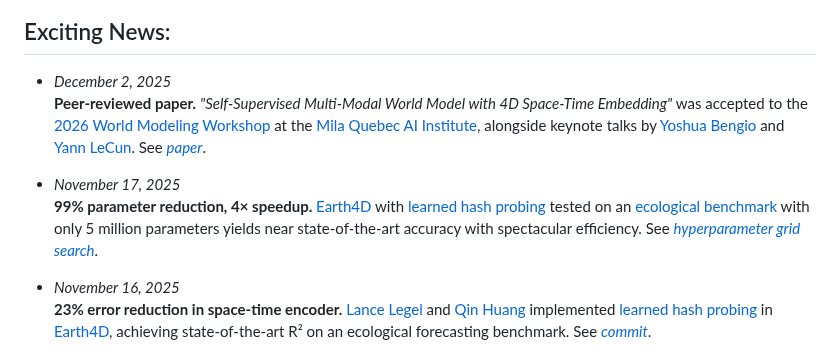
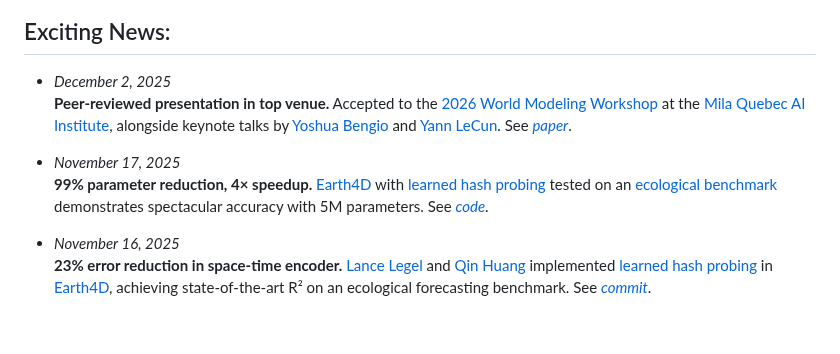
Before and after one commit to legel/deepearth, a Markdown page: README.md, the part around the change. GitHub-like rendering; blank space fills up the shorter version.

Commit message:
Paper in 2026 World Modeling Workshop at Mila Quebec AI Institute

```diff
--- a/README.md
+++ b/README.md
@@ -11,11 +11,12 @@ DeepEarth learns by jointly reconstructing masked multi-modal datasets (as seen
 
 ## Exciting News:
 
+
 - _December 2, 2025_
-  **Peer-reviewed paper.** _"Self-Supervised Multi-Modal World Model with 4D Space-Time Embedding"_ was accepted to the [2026 World Modeling Workshop](https://world-model-mila.github.io/) at the [Mila Quebec AI Institute](https://mila.quebec/en), alongside keynote talks by [Yoshua Bengio](https://yoshuabengio.org/) and [Yann LeCun](http://yann.lecun.com/). See [_paper_](https://github.com/legel/deepearth/blob/main/docs/DeepEarth.pdf).
+  **Peer-reviewed presentation in top venue.** Accepted to the [2026 World Modeling Workshop](https://world-model-mila.github.io/) at the [Mila Quebec AI Institute](https://mila.quebec/en), alongside keynote talks by [Yoshua Bengio](https://yoshuabengio.org/) and [Yann LeCun](http://yann.lecun.com/). See [_paper_](https://github.com/legel/deepearth/blob/main/docs/DeepEarth.pdf).
 
 - _November 17, 2025_
-  **99% parameter reduction, 4× speedup.** [Earth4D](https://github.com/legel/deepearth/tree/main/encoders/xyzt) with [learned hash probing](https://arxiv.org/abs/2312.17241) tested on an [ecological benchmark](https://www.nature.com/articles/s41597-024-03159-6) with only 5 million parameters yields near state-of-the-art accuracy with spectacular efficiency. See [_hyperparameter grid search_](https://github.com/legel/deepearth/blob/main/encoders/xyzt/lfmc_grid_search.py).
+  **99% parameter reduction, 4× speedup.** [Earth4D](https://github.com/legel/deepearth/tree/main/encoders/xyzt) with [learned hash probing](https://arxiv.org/abs/2312.17241) tested on an [ecological benchmark](https://www.nature.com/articles/s41597-024-03159-6) demonstrates spectacular accuracy with 5M parameters. See [_code_](https://github.com/legel/deepearth/blob/main/encoders/xyzt/lfmc_grid_search.py).
 
 - _November 16, 2025_
   **23% error reduction in space-time encoder.** [Lance Legel](https://www.linkedin.com/in/legel/) and [Qin Huang](https://news.asu.edu/b/20250512-asu-phd-student-tackles-climate-change-and-extreme-weather) implemented [learned hash probing](https://arxiv.org/abs/2312.17241) in [Earth4D](https://github.com/legel/deepearth/tree/main/encoders/xyzt), achieving state-of-the-art R² on an ecological forecasting benchmark. See [_commit_](https://github.com/legel/deepearth/commit/aa2a4b7).
```
